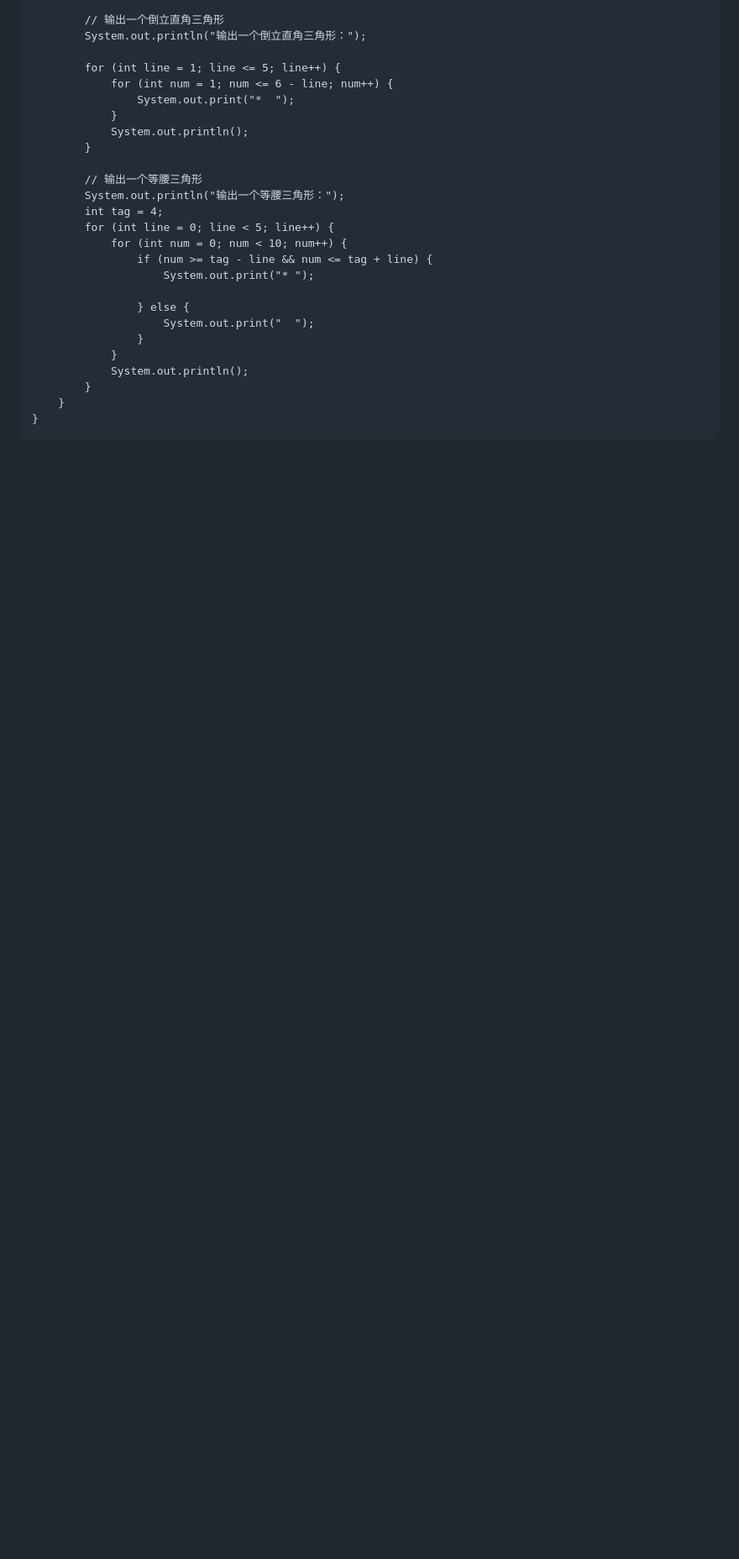
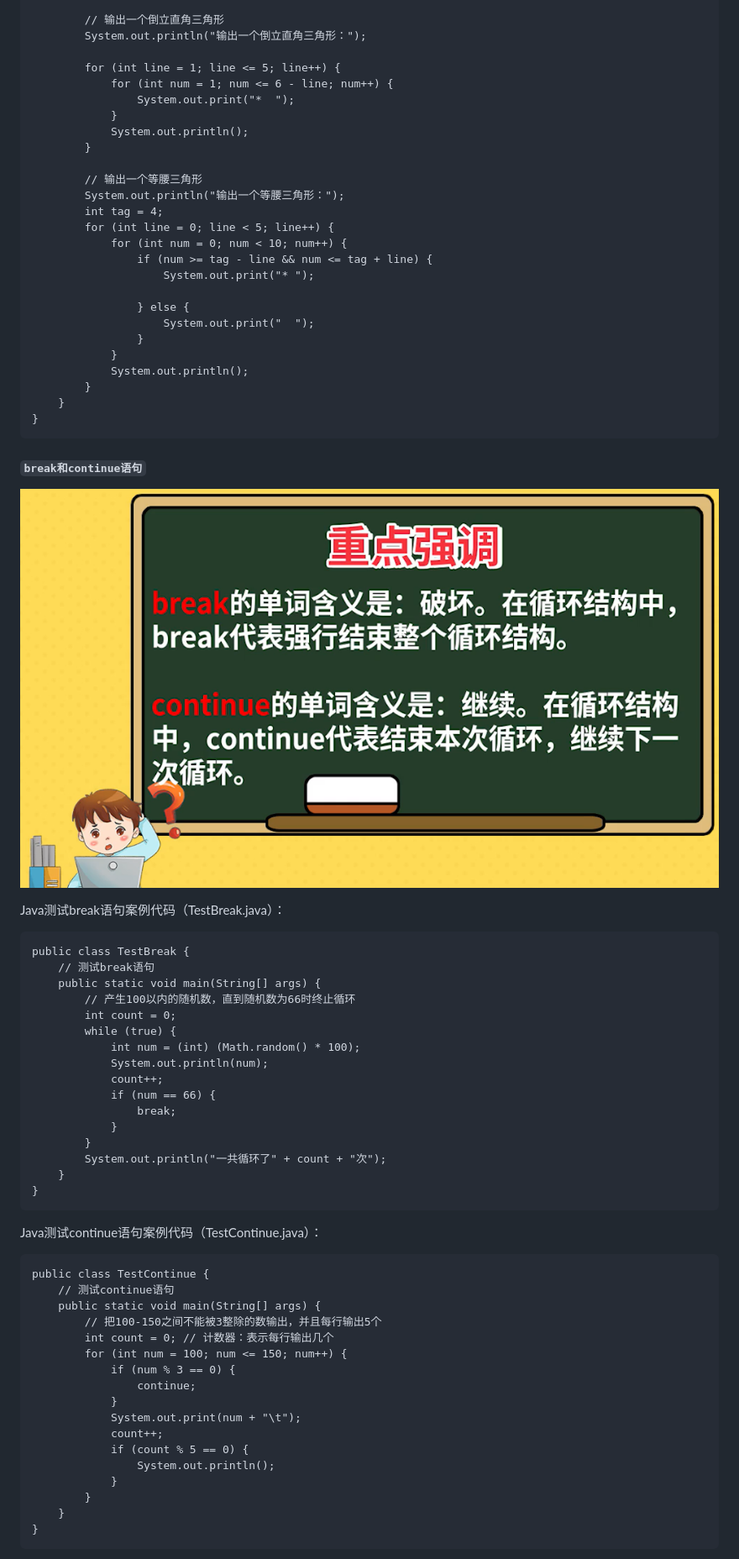
Before and after one commit to KyLin066/KyLin_Wiki, a Markdown page: Java/wiki_java.md, the part around one of its changes. Shown at 84% size. Rendered like a GitHub page; pictures changed too: images/a1b0b6eb664185d1e4d1e1d2f507fad180cb5686620f3c94cc996b40f92ad453.png (added); blank space fills up the shorter version.

````diff
--- a/Java/wiki_java.md
+++ b/Java/wiki_java.md
@@ -761,3 +761,49 @@ public class TestNestedCycle {
     }
 }
 ```
+
+#### `break和continue语句`
+
+![picture 32](../images/a1b0b6eb664185d1e4d1e1d2f507fad180cb5686620f3c94cc996b40f92ad453.png)
+
+Java测试break语句案例代码（TestBreak.java）：
+```
+public class TestBreak {
+    // 测试break语句
+    public static void main(String[] args) {
+        // 产生100以内的随机数，直到随机数为66时终止循环
+        int count = 0;
+        while (true) {
+            int num = (int) (Math.random() * 100);
+            System.out.println(num);
+            count++;
+            if (num == 66) {
+                break;
+            }
+        }
+        System.out.println("一共循环了" + count + "次");
+    }
+}
+```
+
+Java测试continue语句案例代码（TestContinue.java）：
+```
+public class TestContinue {
+    // 测试continue语句
+    public static void main(String[] args) {
+        // 把100-150之间不能被3整除的数输出，并且每行输出5个
+        int count = 0; // 计数器：表示每行输出几个
+        for (int num = 100; num <= 150; num++) {
+            if (num % 3 == 0) {
+                continue;
+            }
+            System.out.print(num + "\t");
+            count++;
+            if (count % 5 == 0) {
+                System.out.println();
+            }
+        }
+    }
+}
+```
+
````
Also changed, not shown: other parts of Java/wiki_java.md (+54 -0 lines), Git/wiki_git.md (+11 -7 lines), images/77ed7438a65ff81029ab3de7e954e83d8d002eb2f22622ff244d43beb1b0ad1a.png (added).
